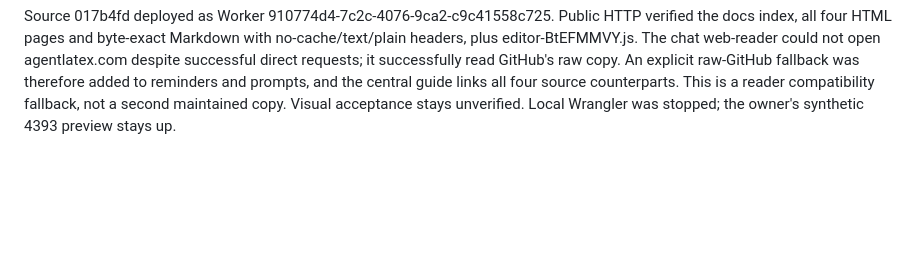
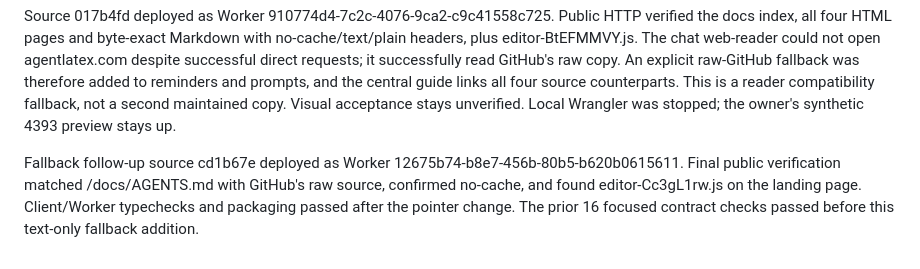
Before and after one commit to OscarBarreraGithub/agentslatex, a Markdown page: docs/GITHUB_ACCEPTANCE.md, the part around the change. Drawn GitHub-style; blank space fills up the shorter version.

Commit message:
Record live documentation deployment checks

```diff
--- a/docs/GITHUB_ACCEPTANCE.md
+++ b/docs/GITHUB_ACCEPTANCE.md
@@ -352,3 +352,9 @@ GitHub's raw copy. An explicit raw-GitHub fallback was therefore added to remind
 and prompts, and the central guide links all four source counterparts. This is a
 reader compatibility fallback, not a second maintained copy. Visual acceptance stays
 unverified. Local Wrangler was stopped; the owner's synthetic 4393 preview stays up.
+
+Fallback follow-up source cd1b67e deployed as Worker
+12675b74-b8e7-456b-80b5-b620b0615611. Final public verification matched /docs/AGENTS.md
+with GitHub's raw source, confirmed no-cache, and found editor-Cc3gL1rw.js on the
+landing page. Client/Worker typechecks and packaging passed after the pointer change.
+The prior 16 focused contract checks passed before this text-only fallback addition.
```
